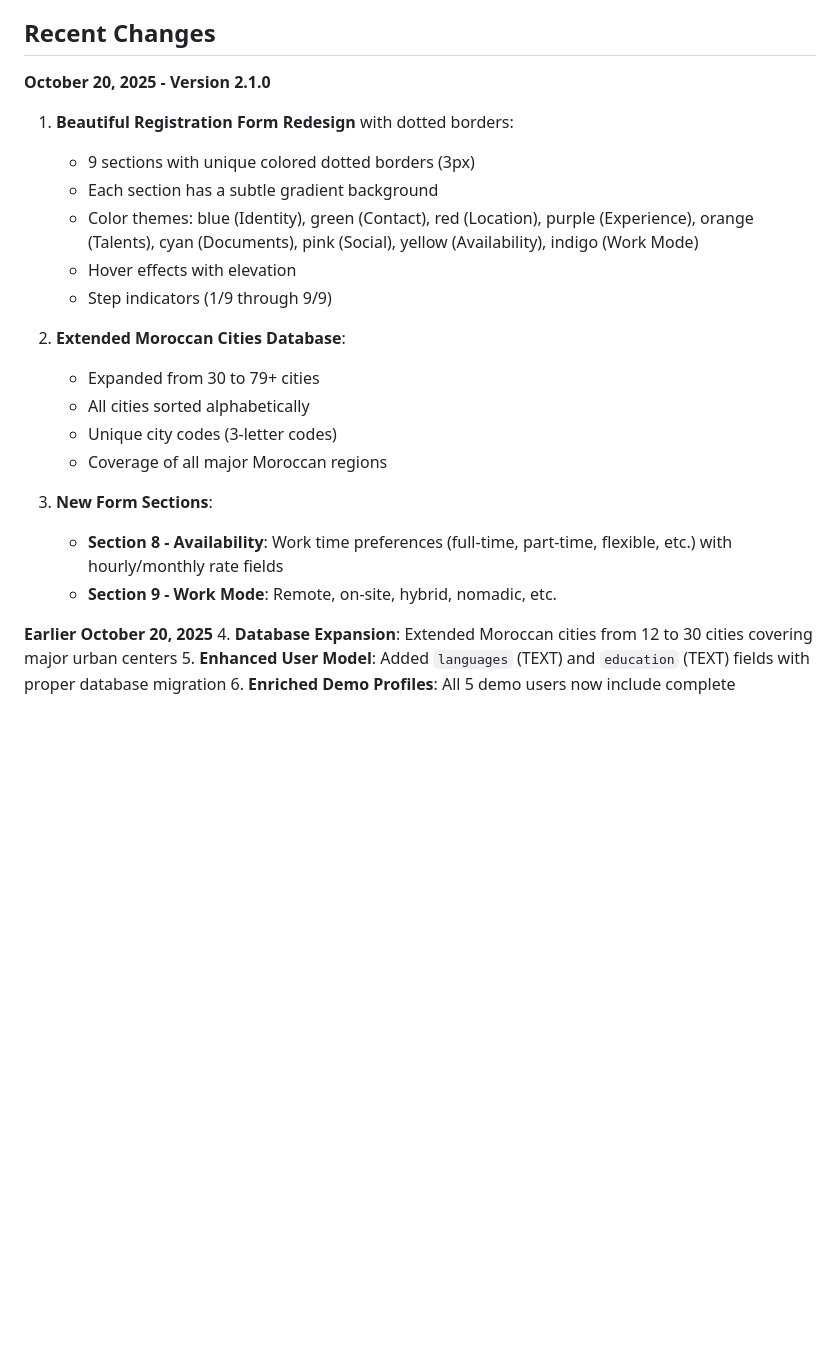
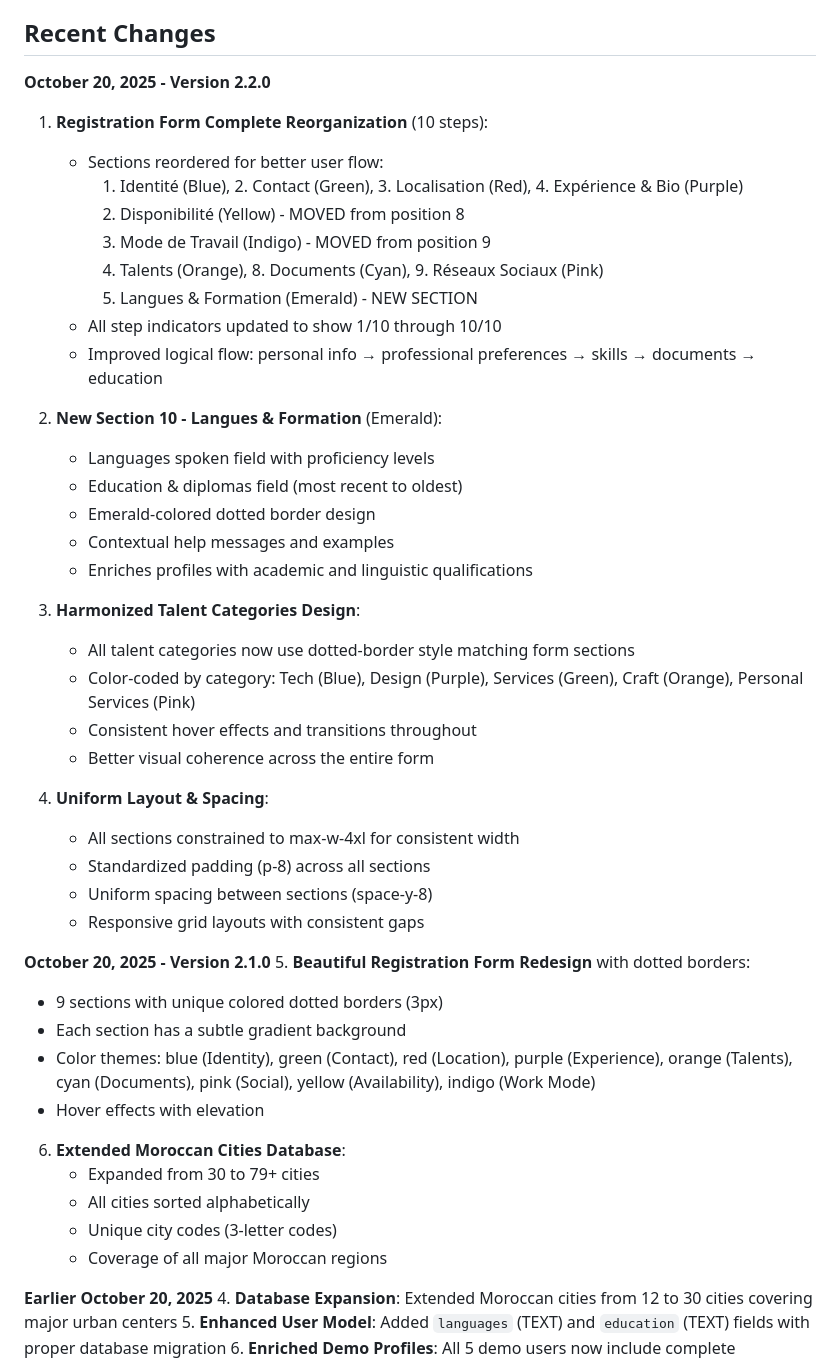
Before and after one commit to moa-digitalagency/Talento, a Markdown page: replit.md, the part around the change. Drawn GitHub-style; blank space fills up the shorter version.

Commit message:
Improve registration form design and layout with new sections
Update replit.md to reflect v2.2.0 changes, including a 10-step registration form, harmonized talent category design, and uniform section width and spacing.

Replit-Commit-Author: Agent
Replit-Commit-Session-Id: 1fe6028f-a270-4501-ba53-6656b1d8dd84
Replit-Commit-Checkpoint-Type: full_checkpoint
Replit-Commit-Screenshot-Url: https://storage.googleapis.com/screenshot-production-us-central1/3dd44ecf-bcc8-458e-a017-7f0be508c335/1fe6028f-a270-4501-ba53-6656b1d8dd84/6ydVAhk

```diff
--- a/replit.md
+++ b/replit.md
@@ -6,23 +6,48 @@ Talento is a professional web application designed to centralize and showcase ta
 
 ## Recent Changes
 
+**October 20, 2025 - Version 2.2.0**
+1. **Registration Form Complete Reorganization** (10 steps):
+   - Sections reordered for better user flow:
+     1. Identité (Blue), 2. Contact (Green), 3. Localisation (Red), 4. Expérience & Bio (Purple)
+     5. Disponibilité (Yellow) - MOVED from position 8
+     6. Mode de Travail (Indigo) - MOVED from position 9
+     7. Talents (Orange), 8. Documents (Cyan), 9. Réseaux Sociaux (Pink)
+     10. Langues & Formation (Emerald) - NEW SECTION
+   - All step indicators updated to show 1/10 through 10/10
+   - Improved logical flow: personal info → professional preferences → skills → documents → education
+
+2. **New Section 10 - Langues & Formation** (Emerald):
+   - Languages spoken field with proficiency levels
+   - Education & diplomas field (most recent to oldest)
+   - Emerald-colored dotted border design
+   - Contextual help messages and examples
+   - Enriches profiles with academic and linguistic qualifications
+
+3. **Harmonized Talent Categories Design**:
+   - All talent categories now use dotted-border style matching form sections
+   - Color-coded by category: Tech (Blue), Design (Purple), Services (Green), Craft (Orange), Personal Services (Pink)
+   - Consistent hover effects and transitions throughout
+   - Better visual coherence across the entire form
+
+4. **Uniform Layout & Spacing**:
+   - All sections constrained to max-w-4xl for consistent width
+   - Standardized padding (p-8) across all sections
+   - Uniform spacing between sections (space-y-8)
+   - Responsive grid layouts with consistent gaps
+
 **October 20, 2025 - Version 2.1.0**
-1. **Beautiful Registration Form Redesign** with dotted borders:
+5. **Beautiful Registration Form Redesign** with dotted borders:
    - 9 sections with unique colored dotted borders (3px)
    - Each section has a subtle gradient background
    - Color themes: blue (Identity), green (Contact), red (Location), purple (Experience), orange (Talents), cyan (Documents), pink (Social), yellow (Availability), indigo (Work Mode)
    - Hover effects with elevation
-   - Step indicators (1/9 through 9/9)
 
-2. **Extended Moroccan Cities Database**:
+6. **Extended Moroccan Cities Database**:
    - Expanded from 30 to 79+ cities
    - All cities sorted alphabetically
    - Unique city codes (3-letter codes)
    - Coverage of all major Moroccan regions
-
-3. **New Form Sections**:
-   - **Section 8 - Availability**: Work time preferences (full-time, part-time, flexible, etc.) with hourly/monthly rate fields
-   - **Section 9 - Work Mode**: Remote, on-site, hybrid, nomadic, etc.
 
 **Earlier October 20, 2025**
 4. **Database Expansion**: Extended Moroccan cities from 12 to 30 cities covering major urban centers
```
